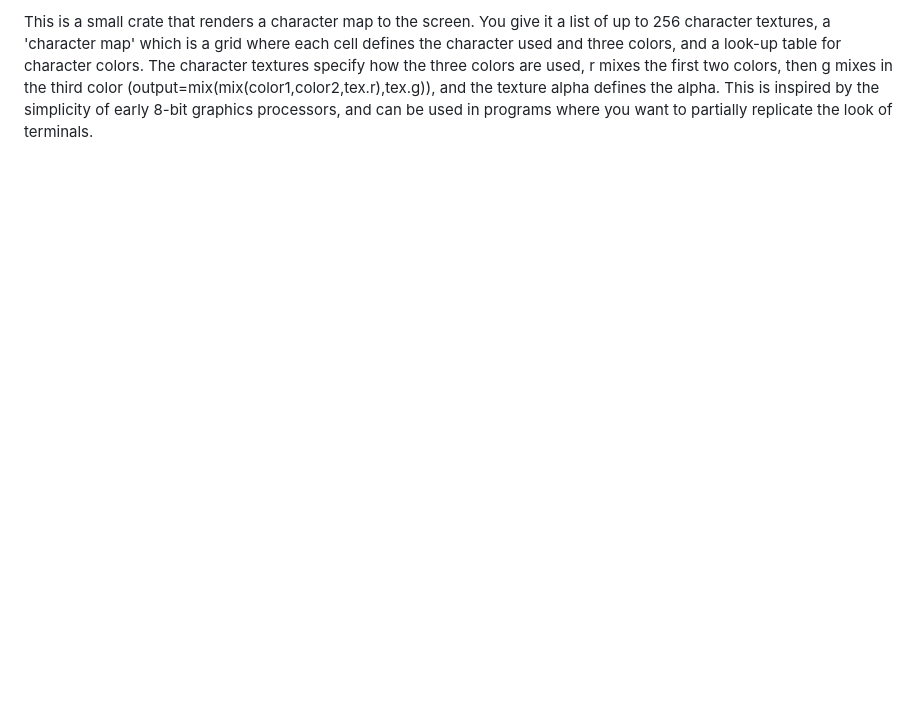
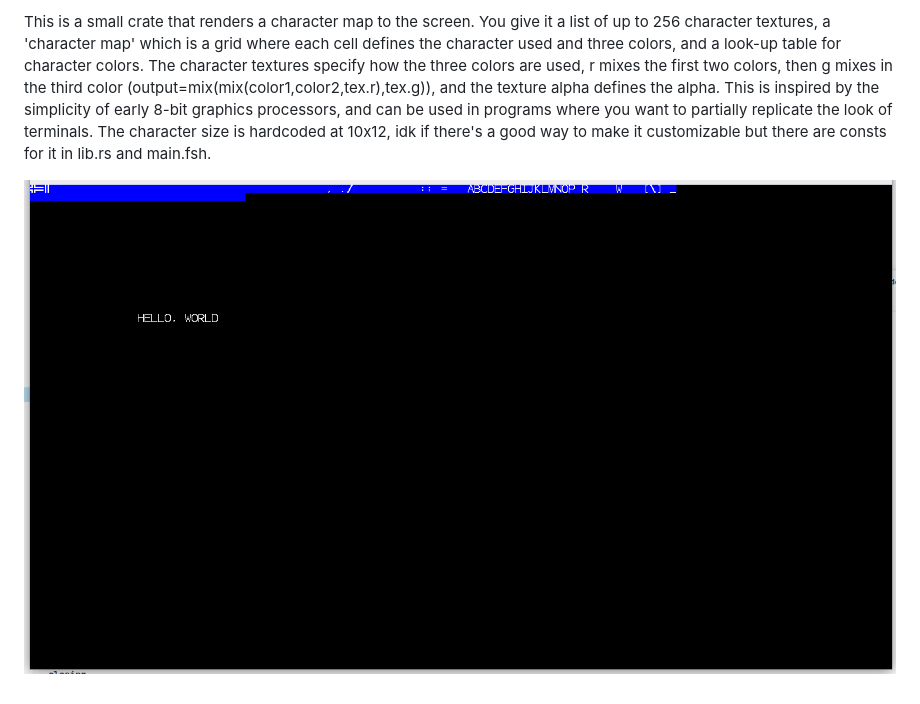
Before and after one commit to What42Pizza/character-screen, a Markdown page: readme.md, the part around the change. Drawn GitHub-style; pictures changed too: example_output.png (added); blank space fills up the shorter version.

Commit message:
example image

```diff
--- a/readme.md
+++ b/readme.md
@@ -1 +1,3 @@
-This is a small crate that renders a character map to the screen. You give it a list of up to 256 character textures, a 'character map' which is a grid where each cell defines the character used and three colors, and a look-up table for character colors. The character textures specify how the three colors are used, r mixes the first two colors, then g mixes in the third color (output=mix(mix(color1,color2,tex.r),tex.g)), and the texture alpha defines the alpha. This is inspired by the simplicity of early 8-bit graphics processors, and can be used in programs where you want to partially replicate the look of terminals.
+This is a small crate that renders a character map to the screen. You give it a list of up to 256 character textures, a 'character map' which is a grid where each cell defines the character used and three colors, and a look-up table for character colors. The character textures specify how the three colors are used, r mixes the first two colors, then g mixes in the third color (output=mix(mix(color1,color2,tex.r),tex.g)), and the texture alpha defines the alpha. This is inspired by the simplicity of early 8-bit graphics processors, and can be used in programs where you want to partially replicate the look of terminals. The character size is hardcoded at 10x12, idk if there's a good way to make it customizable but there are consts for it in lib.rs and main.fsh.
+
+![example output](./example_output.png)
```
Also changed, not shown: assets/textures/82.png (added), assets/textures/87.png (added), 1 other file.
